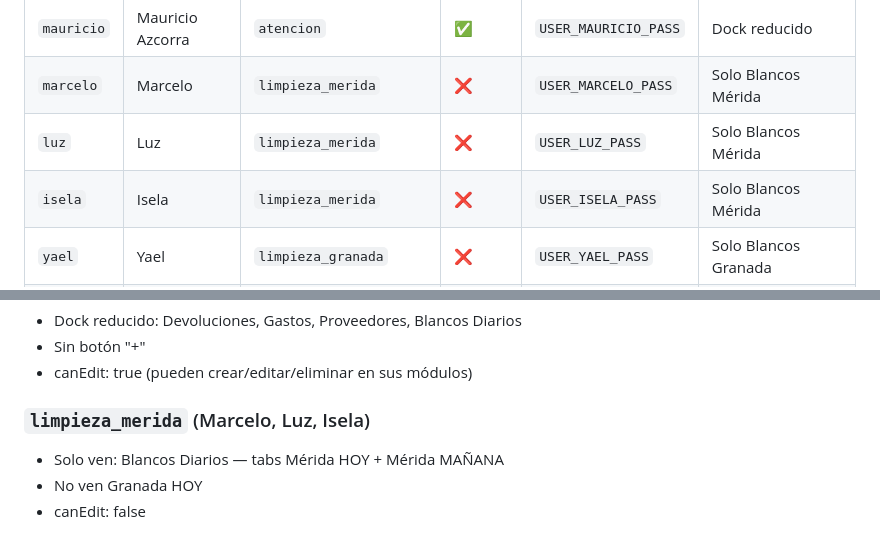
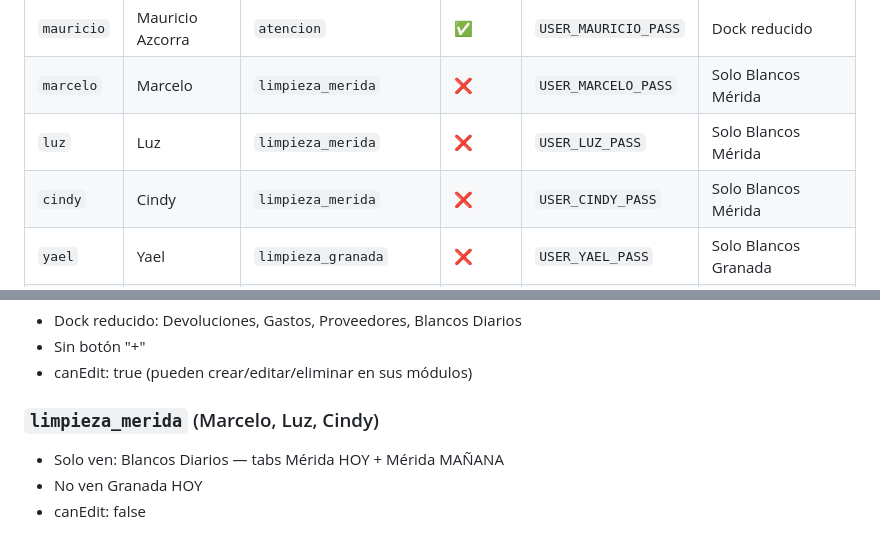
Before and after one commit to soydiegoreyes/SignForce-Personal, a Markdown page: contexto/USERS_AND_ROLES.md, 2 parts joined by grey strips. Rendered like a GitHub page.

```diff
--- a/contexto/USERS_AND_ROLES.md
+++ b/contexto/USERS_AND_ROLES.md
@@ -12,7 +12,7 @@
 | `mauricio` | Mauricio Azcorra | `atencion` | ✅ | `USER_MAURICIO_PASS` | Dock reducido |
 | `marcelo` | Marcelo | `limpieza_merida` | ❌ | `USER_MARCELO_PASS` | Solo Blancos Mérida |
 | `luz` | Luz | `limpieza_merida` | ❌ | `USER_LUZ_PASS` | Solo Blancos Mérida |
-| `isela` | Isela | `limpieza_merida` | ❌ | `USER_ISELA_PASS` | Solo Blancos Mérida |
+| `cindy` | Cindy | `limpieza_merida` | ❌ | `USER_CINDY_PASS` | Solo Blancos Mérida |
 | `yael` | Yael | `limpieza_granada` | ❌ | `USER_YAEL_PASS` | Solo Blancos Granada |
 | `javier` | Javier Chavez | `limpieza_granada` | ❌ | `USER_JAVIER_PASS` | Solo Blancos Granada |
 | `fabiola` | Fabiola Roque | `lavanderia` | ❌ | `USER_FABIOLA_PASS` | Blancos Mérida + Granada |
@@ -40,7 +40,7 @@
 - Sin botón "+"
 - canEdit: true (pueden crear/editar/eliminar en sus módulos)
 
-### `limpieza_merida` (Marcelo, Luz, Isela)
+### `limpieza_merida` (Marcelo, Luz, Cindy)
 - Solo ven: Blancos Diarios — tabs Mérida HOY + Mérida MAÑANA
 - No ven Granada HOY
 - canEdit: false
```
Also changed, not shown: contexto/API_SPEC.md (+1 -1 lines), contexto/ARCHITECTURE.md (+1 -1 lines).
